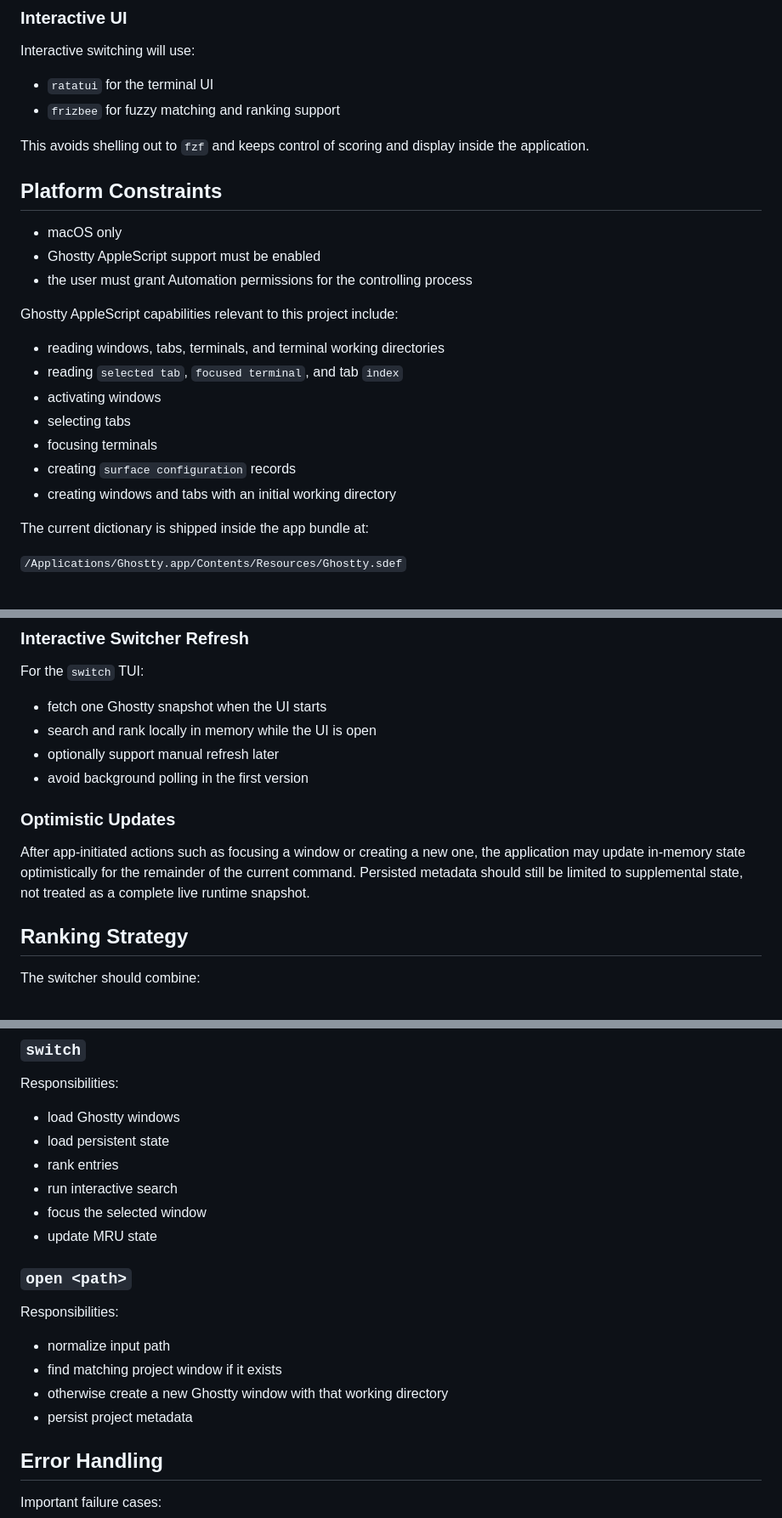
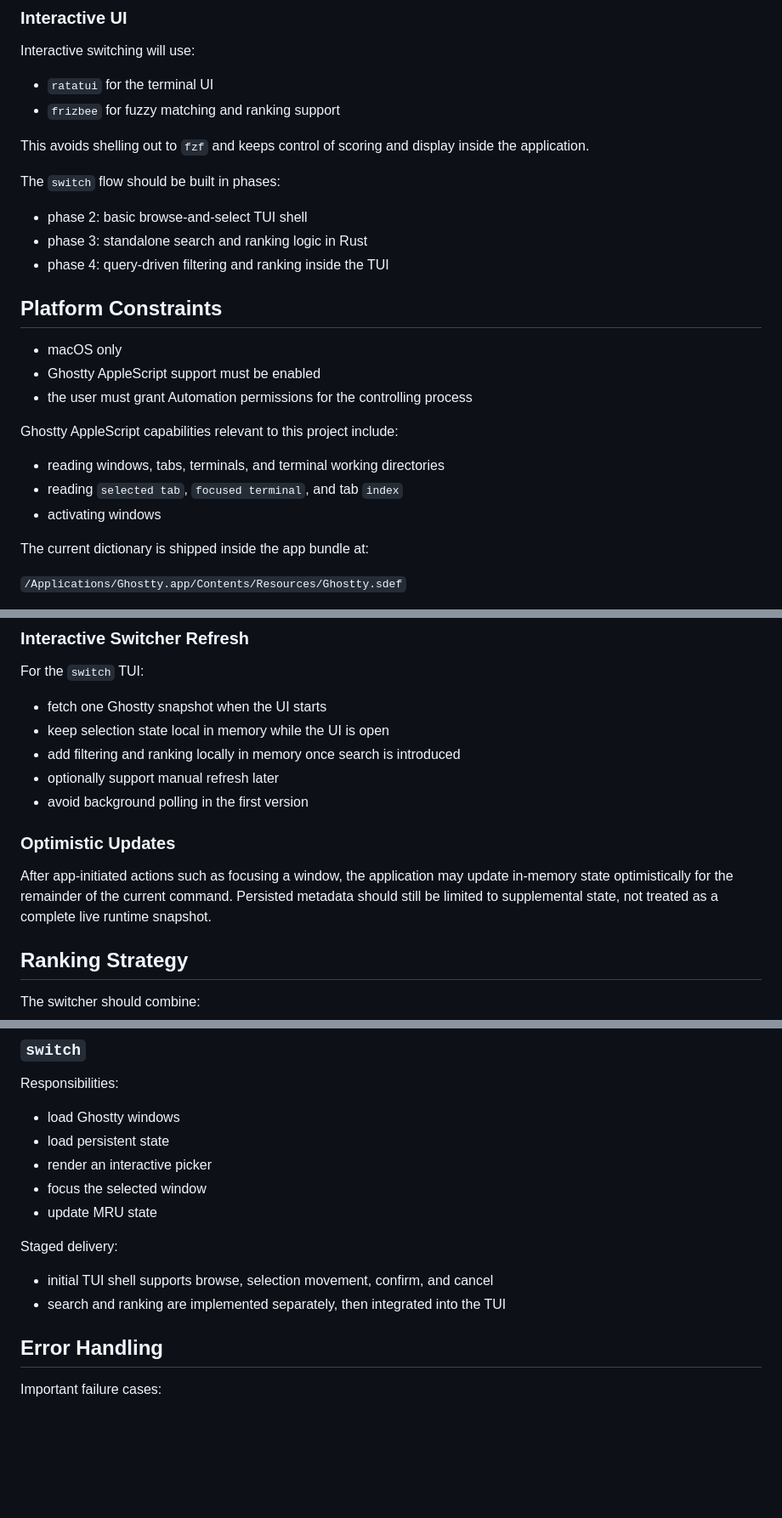
Before and after one commit to jonfk/utility-belt, a Markdown page: rust/ghostty-session-manager/design-doc.md, 3 parts joined by grey strips. Shown at 85% size. Drawn GitHub-style; blank space fills up the shorter version.

```diff
--- a/rust/ghostty-session-manager/design-doc.md
+++ b/rust/ghostty-session-manager/design-doc.md
@@ -94,6 +93,12 @@ Interactive switching will use:
 This avoids shelling out to `fzf` and keeps control of scoring and display
 inside the application.
 
+The `switch` flow should be built in phases:
+
+- phase 2: basic browse-and-select TUI shell
+- phase 3: standalone search and ranking logic in Rust
+- phase 4: query-driven filtering and ranking inside the TUI
+
 ## Platform Constraints
 
 - macOS only
@@ -105,10 +110,6 @@ Ghostty AppleScript capabilities relevant to this project include:
 - reading windows, tabs, terminals, and terminal working directories
 - reading `selected tab`, `focused terminal`, and tab `index`
 - activating windows
-- selecting tabs
-- focusing terminals
-- creating `surface configuration` records
-- creating windows and tabs with an initial working directory
 
 The current dictionary is shipped inside the app bundle at:
 
@@ -376,16 +371,17 @@ tool between invocations.
 For the `switch` TUI:
 
 - fetch one Ghostty snapshot when the UI starts
-- search and rank locally in memory while the UI is open
+- keep selection state local in memory while the UI is open
+- add filtering and ranking locally in memory once search is introduced
 - optionally support manual refresh later
 - avoid background polling in the first version
 
 ### Optimistic Updates
 
-After app-initiated actions such as focusing a window or creating a new one,
-the application may update in-memory state optimistically for the remainder of
-the current command. Persisted metadata should still be limited to supplemental
-state, not treated as a complete live runtime snapshot.
+After app-initiated actions such as focusing a window, the application may
+update in-memory state optimistically for the remainder of the current command.
+Persisted metadata should still be limited to supplemental state, not treated
+as a complete live runtime snapshot.
 
 ## Ranking Strategy
 
@@ -430,19 +426,14 @@ Responsibilities:
 
 - load Ghostty windows
 - load persistent state
-- rank entries
-- run interactive search
+- render an interactive picker
 - focus the selected window
 - update MRU state
 
-### `open <path>`
+Staged delivery:
 
-Responsibilities:
-
-- normalize input path
-- find matching project window if it exists
-- otherwise create a new Ghostty window with that working directory
-- persist project metadata
+- initial TUI shell supports browse, selection movement, confirm, and cancel
+- search and ranking are implemented separately, then integrated into the TUI
 
 ## Error Handling
 
```
Also changed, not shown: other parts of rust/ghostty-session-manager/design-doc.md (+9 -15 lines), rust/ghostty-session-manager/implementation-plan.md (+28 -43 lines).
